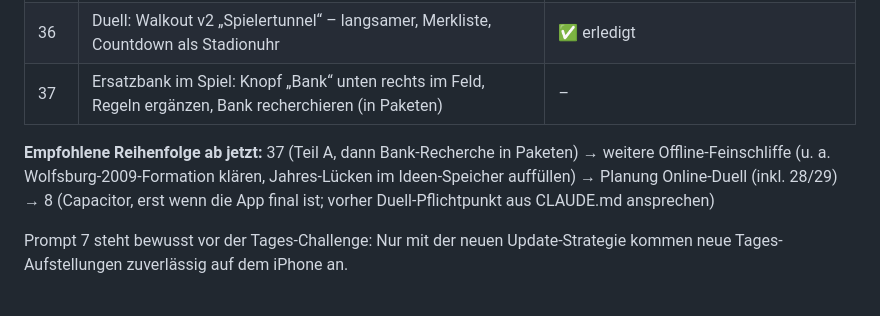
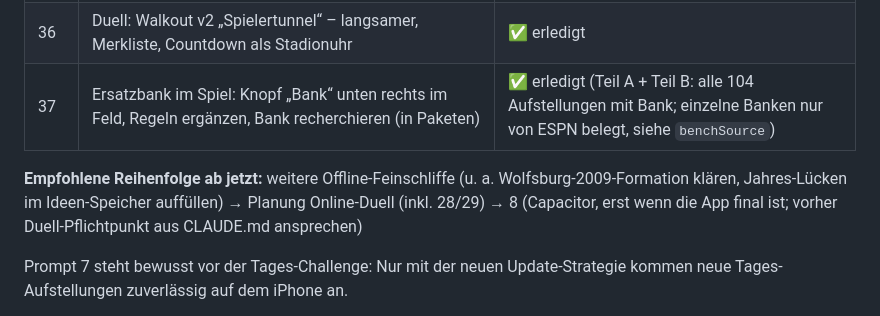
Before and after one commit to floriangiggs/Starting-XI, a Markdown page: prompts_naechste_schritte.md, the part around the change. Rendered like a GitHub page.

Commit message:
Status-Tabelle: Prompt 37 (Ersatzbank, Teil A + B) erledigt
Co-Authored-By: Claude Sonnet 5.5 <noreply@anthropic.com>

```diff
--- a/prompts_naechste_schritte.md
+++ b/prompts_naechste_schritte.md
@@ -48,9 +48,9 @@ vorige umgesetzt, getestet und committet ist.
 | 34 | Angefangene Aufstellungen merken und fortsetzen (Kampagne, Freispiel, Tag) | ✅ erledigt |
 | 35 | Aufstellungen: alles vor 2008 ersetzen (12 Kampagne inkl. St. Pauli, 6 Tag), neue bevorzugt 2015–2026 | ✅ erledigt (59 Kampagne, 45 Tages-Pool; Wolfsburg-2009-Formation offen) |
 | 36 | Duell: Walkout v2 „Spielertunnel“ – langsamer, Merkliste, Countdown als Stadionuhr | ✅ erledigt |
-| 37 | Ersatzbank im Spiel: Knopf „Bank“ unten rechts im Feld, Regeln ergänzen, Bank recherchieren (in Paketen) | – |
-
-**Empfohlene Reihenfolge ab jetzt:** 37 (Teil A, dann Bank-Recherche in Paketen) → weitere Offline-Feinschliffe (u. a. Wolfsburg-2009-Formation klären, Jahres-Lücken im Ideen-Speicher auffüllen) → Planung Online-Duell (inkl. 28/29) → 8 (Capacitor, erst wenn die App final ist; vorher Duell-Pflichtpunkt aus CLAUDE.md ansprechen)
+| 37 | Ersatzbank im Spiel: Knopf „Bank“ unten rechts im Feld, Regeln ergänzen, Bank recherchieren (in Paketen) | ✅ erledigt (Teil A + Teil B: alle 104 Aufstellungen mit Bank; einzelne Banken nur von ESPN belegt, siehe `benchSource`) |
+
+**Empfohlene Reihenfolge ab jetzt:** weitere Offline-Feinschliffe (u. a. Wolfsburg-2009-Formation klären, Jahres-Lücken im Ideen-Speicher auffüllen) → Planung Online-Duell (inkl. 28/29) → 8 (Capacitor, erst wenn die App final ist; vorher Duell-Pflichtpunkt aus CLAUDE.md ansprechen)
 
 Prompt 7 steht bewusst vor der Tages-Challenge: Nur mit der neuen
 Update-Strategie kommen neue Tages-Aufstellungen zuverlässig auf dem iPhone an.
```
